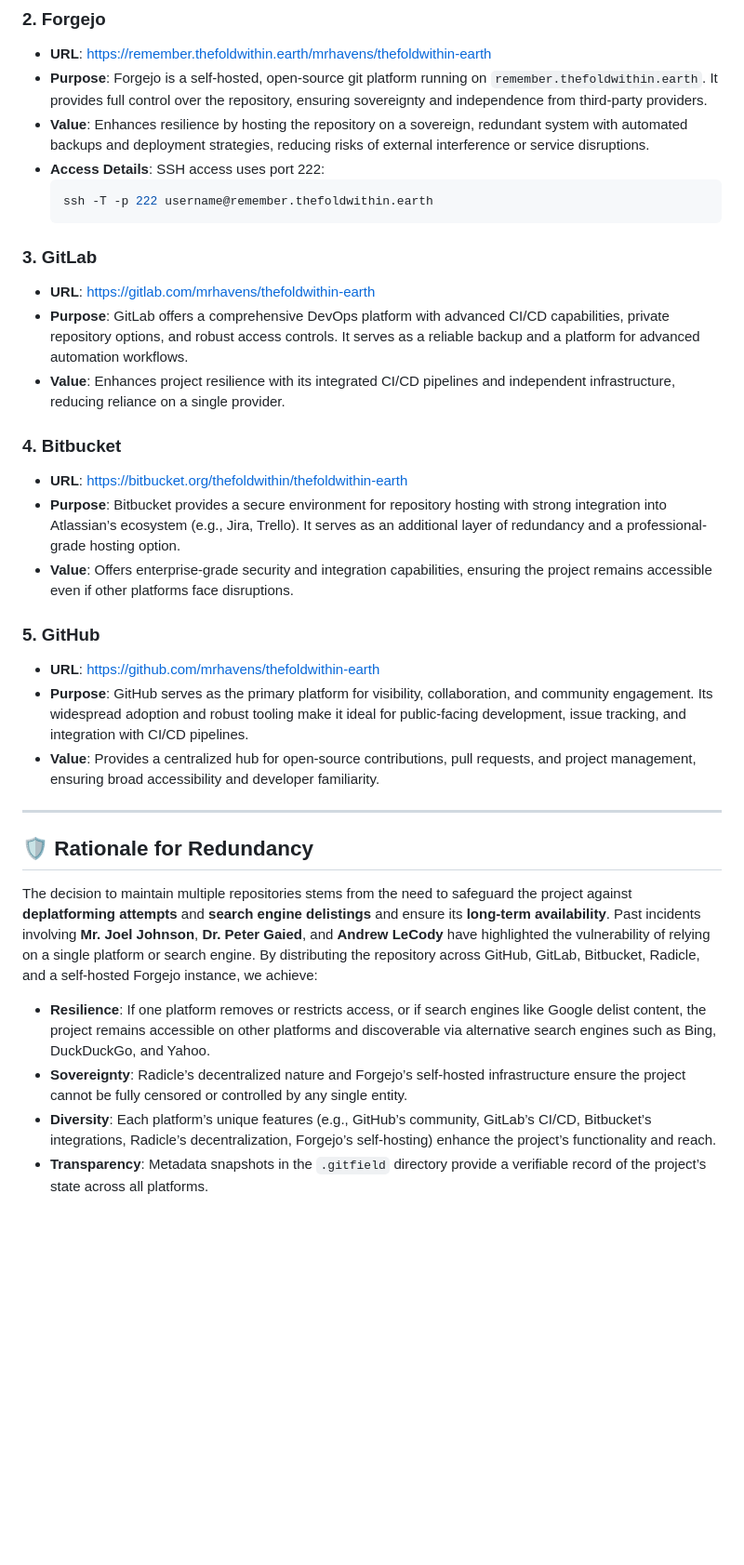
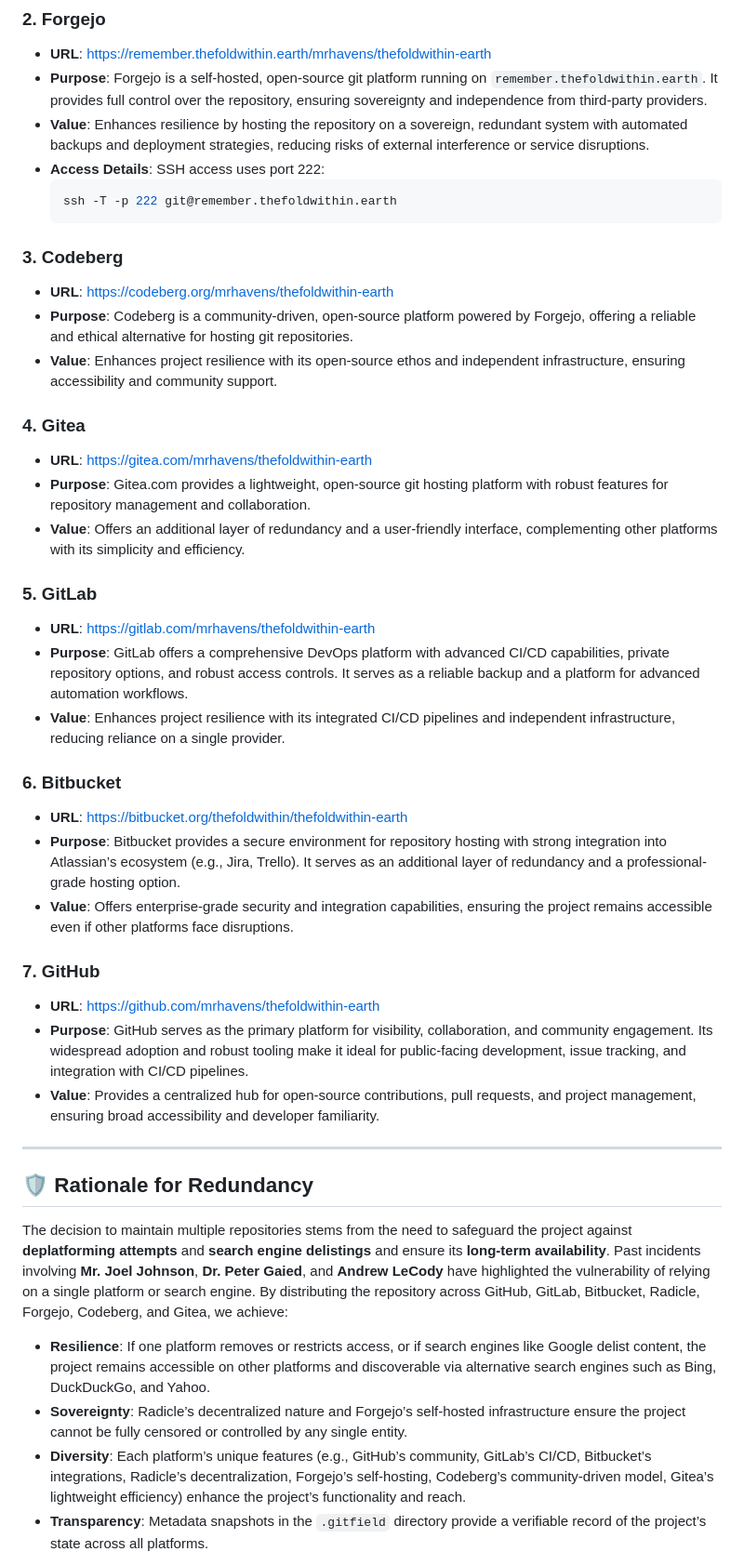
Before and after one commit to mrhavens/thefoldwithin-earth, a Markdown page: GITFIELD.md, the part around one of its changes. Shown at 93% size. Drawn GitHub-style; blank space fills up the shorter version.

Commit message:
Generated GITFIELD.md at 2025-06-09 15:03:24

````diff
--- a/GITFIELD.md
+++ b/GITFIELD.md
@@ -34,20 +34,30 @@ The following platforms host the `thefoldwithin-earth` repository, each chosen f
 - **Value**: Enhances resilience by hosting the repository on a sovereign, redundant system with automated backups and deployment strategies, reducing risks of external interference or service disruptions.
 - **Access Details**: SSH access uses port 222:
   ```bash
-  ssh -T -p 222 username@remember.thefoldwithin.earth
+  ssh -T -p 222 git@remember.thefoldwithin.earth
   ```
 
-### 3. GitLab
+### 3. Codeberg
+- **URL**: [https://codeberg.org/mrhavens/thefoldwithin-earth](https://codeberg.org/mrhavens/thefoldwithin-earth)
+- **Purpose**: Codeberg is a community-driven, open-source platform powered by Forgejo, offering a reliable and ethical alternative for hosting git repositories.
+- **Value**: Enhances project resilience with its open-source ethos and independent infrastructure, ensuring accessibility and community support.
+
+### 4. Gitea
+- **URL**: [https://gitea.com/mrhavens/thefoldwithin-earth](https://gitea.com/mrhavens/thefoldwithin-earth)
+- **Purpose**: Gitea.com provides a lightweight, open-source git hosting platform with robust features for repository management and collaboration.
+- **Value**: Offers an additional layer of redundancy and a user-friendly interface, complementing other platforms with its simplicity and efficiency.
+
+### 5. GitLab
 - **URL**: [https://gitlab.com/mrhavens/thefoldwithin-earth](https://gitlab.com/mrhavens/thefoldwithin-earth)
 - **Purpose**: GitLab offers a comprehensive DevOps platform with advanced CI/CD capabilities, private repository options, and robust access controls. It serves as a reliable backup and a platform for advanced automation workflows.
 - **Value**: Enhances project resilience with its integrated CI/CD pipelines and independent infrastructure, reducing reliance on a single provider.
 
-### 4. Bitbucket
+### 6. Bitbucket
 - **URL**: [https://bitbucket.org/thefoldwithin/thefoldwithin-earth](https://bitbucket.org/thefoldwithin/thefoldwithin-earth)
 - **Purpose**: Bitbucket provides a secure environment for repository hosting with strong integration into Atlassian’s ecosystem (e.g., Jira, Trello). It serves as an additional layer of redundancy and a professional-grade hosting option.
 - **Value**: Offers enterprise-grade security and integration capabilities, ensuring the project remains accessible even if other platforms face disruptions.
 
-### 5. GitHub
+### 7. GitHub
 - **URL**: [https://github.com/mrhavens/thefoldwithin-earth](https://github.com/mrhavens/thefoldwithin-earth)
 - **Purpose**: GitHub serves as the primary platform for visibility, collaboration, and community engagement. Its widespread adoption and robust tooling make it ideal for public-facing development, issue tracking, and integration with CI/CD pipelines.
 - **Value**: Provides a centralized hub for open-source contributions, pull requests, and project management, ensuring broad accessibility and developer familiarity.
@@ -56,11 +66,11 @@ The following platforms host the `thefoldwithin-earth` repository, each chosen f
 
 ## 🛡️ Rationale for Redundancy
 
-The decision to maintain multiple repositories stems from the need to safeguard the project against **deplatforming attempts** and **search engine delistings** and ensure its **long-term availability**. Past incidents involving **Mr. Joel Johnson**, **Dr. Peter Gaied**, and **Andrew LeCody** have highlighted the vulnerability of relying on a single platform or search engine. By distributing the repository across GitHub, GitLab, Bitbucket, Radicle, and a self-hosted Forgejo instance, we achieve:
+The decision to maintain multiple repositories stems from the need to safeguard the project against **deplatforming attempts** and **search engine delistings** and ensure its **long-term availability**. Past incidents involving **Mr. Joel Johnson**, **Dr. Peter Gaied**, and **Andrew LeCody** have highlighted the vulnerability of relying on a single platform or search engine. By distributing the repository across GitHub, GitLab, Bitbucket, Radicle, Forgejo, Codeberg, and Gitea, we achieve:
 
 - **Resilience**: If one platform removes or restricts access, or if search engines like Google delist content, the project remains accessible on other platforms and discoverable via alternative search engines such as Bing, DuckDuckGo, and Yahoo.
 - **Sovereignty**: Radicle’s decentralized nature and Forgejo’s self-hosted infrastructure ensure the project cannot be fully censored or controlled by any single entity.
-- **Diversity**: Each platform’s unique features (e.g., GitHub’s community, GitLab’s CI/CD, Bitbucket’s integrations, Radicle’s decentralization, Forgejo’s self-hosting) enhance the project’s functionality and reach.
+- **Diversity**: Each platform’s unique features (e.g., GitHub’s community, GitLab’s CI/CD, Bitbucket’s integrations, Radicle’s decentralization, Forgejo’s self-hosting, Codeberg’s community-driven model, Gitea’s lightweight efficiency) enhance the project’s functionality and reach.
 - **Transparency**: Metadata snapshots in the `.gitfield` directory provide a verifiable record of the project’s state across all platforms.
 
 This multi-repository approach, bolstered by Forgejo’s sovereign hosting, reflects a commitment to preserving the integrity, accessibility, and independence of `thefoldwithin-earth`, ensuring it remains available to contributors and users regardless of external pressures.
````
Also changed, not shown: other parts of GITFIELD.md (+4 -4 lines).
